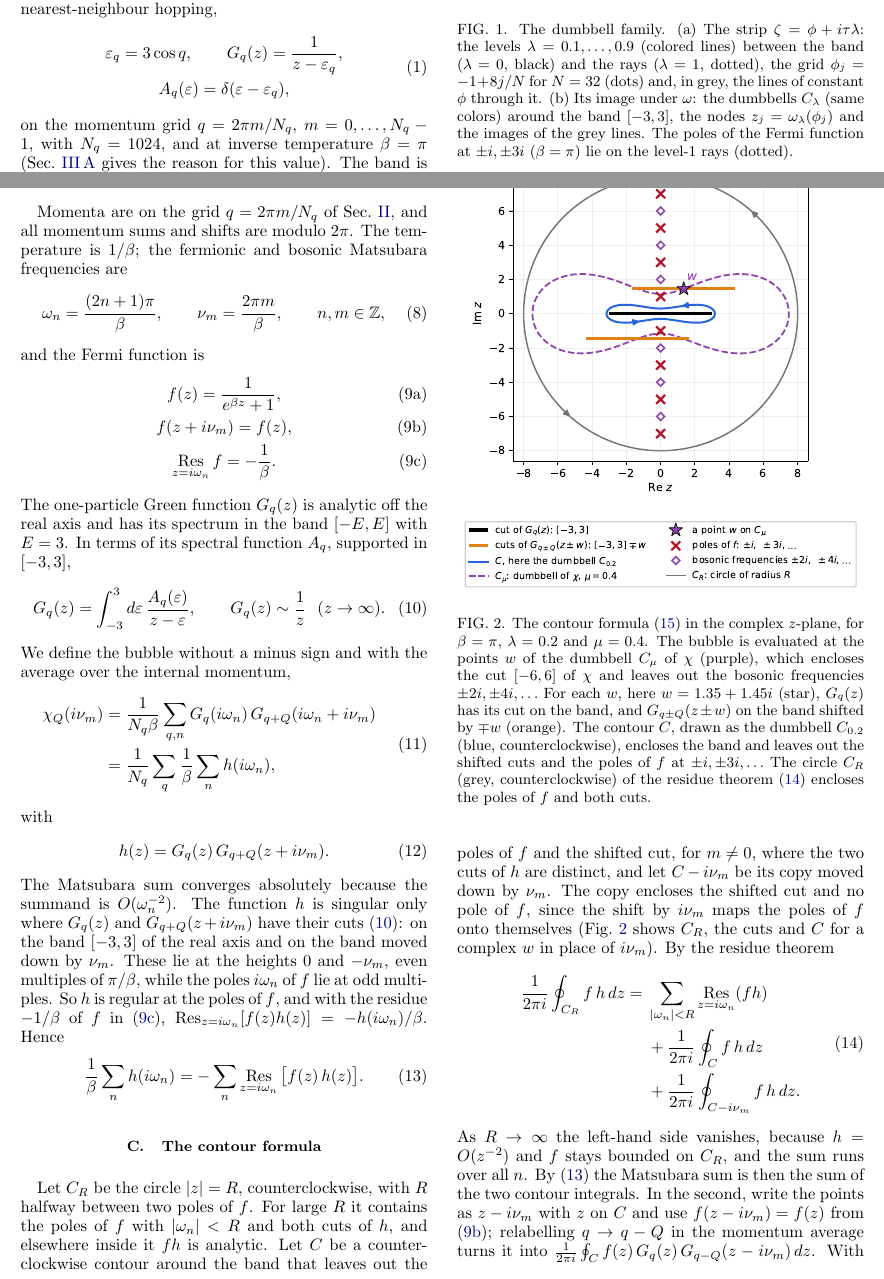
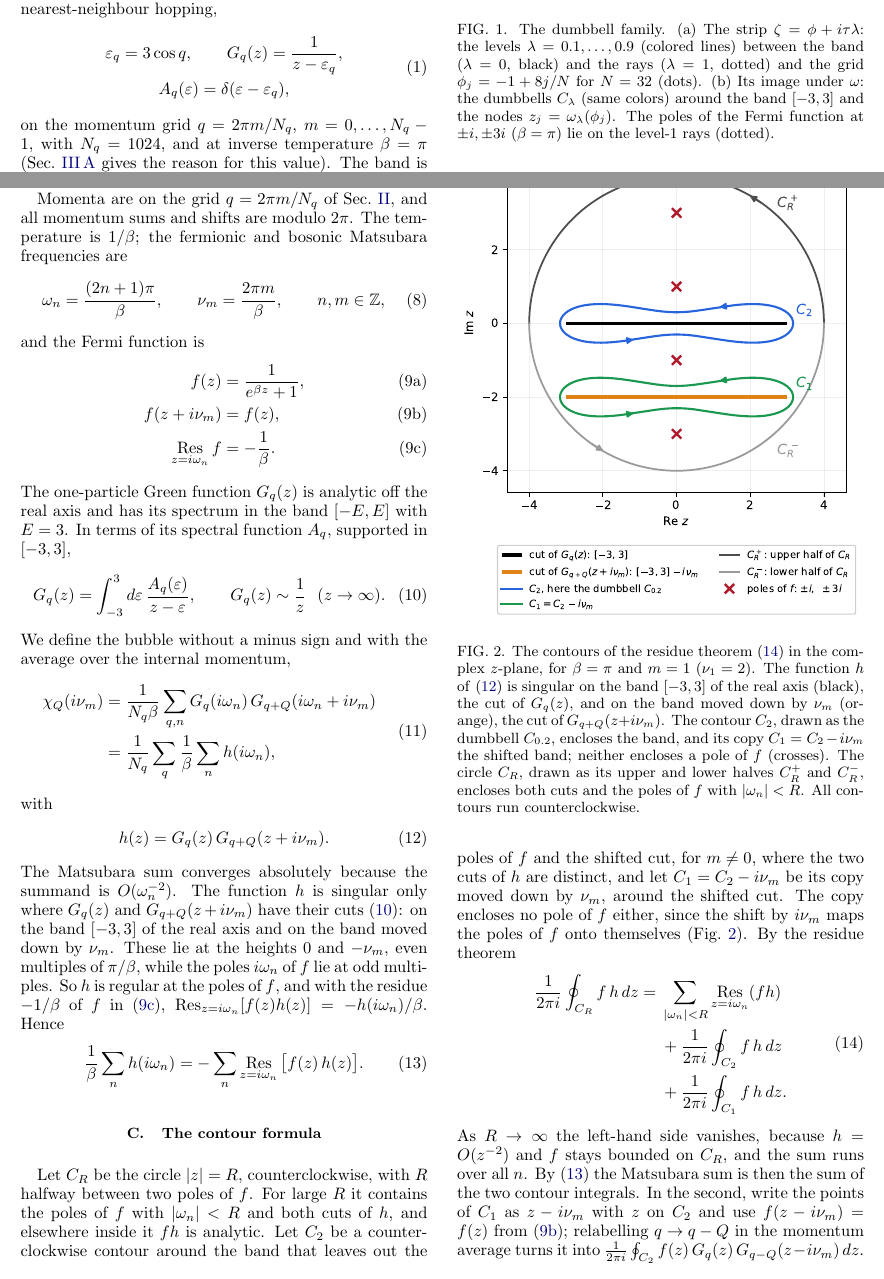
Before and after one commit to aleeschessari/markus_dumbbell_public, a LaTeX paper (ale_idea/bubble_tn_method.tex): two parts of pages 1 and 3 of 13, joined at a grey line, cut so that both start at the same text. Compiled offline with pdfLaTeX.

Commit message:
Fig. 2: the cuts of h, C_2 around the band, C_1 = C_2 - i nu_m, C_R as C_R^+ and C_R^-; text uses C_1, C_2; (9) aligned; Fig. 1 without grey lines

```diff
--- a/ale_idea/bubble_tn_method.tex
+++ b/ale_idea/bubble_tn_method.tex
@@ -42,7 +42,7 @@ The input is $G_q$ on the dumbbell $C_\lambda$, at the nodes $z_j=\omega_\lambda
 \begin{figure}[t]
   \centering
   \includegraphics[width=\columnwidth]{bubble_tn_dumbbells.pdf}
-  \caption{The dumbbell family. (a) The strip $\zeta=\phi+i\tau\lambda$: the levels $\lambda=0.1,\ldots,0.9$ (colored lines) between the band ($\lambda=0$, black) and the rays ($\lambda=1$, dotted), the grid $\phi_j=-1+8j/N$ for $N=32$ (dots) and, in grey, the lines of constant $\phi$ through it. (b) Its image under $\omega$: the dumbbells $C_\lambda$ (same colors) around the band $[-3,3]$, the nodes $z_j=\omega_\lambda(\phi_j)$ and the images of the grey lines. The poles of the Fermi function at $\pm i,\pm3i$ ($\beta=\pi$) lie on the level-1 rays (dotted).}
+  \caption{The dumbbell family. (a) The strip $\zeta=\phi+i\tau\lambda$: the levels $\lambda=0.1,\ldots,0.9$ (colored lines) between the band ($\lambda=0$, black) and the rays ($\lambda=1$, dotted) and the grid $\phi_j=-1+8j/N$ for $N=32$ (dots). (b) Its image under $\omega$: the dumbbells $C_\lambda$ (same colors) around the band $[-3,3]$ and the nodes $z_j=\omega_\lambda(\phi_j)$. The poles of the Fermi function at $\pm i,\pm3i$ ($\beta=\pi$) lie on the level-1 rays (dotted).}
   \label{fig:dumbbells}
 \end{figure}
 
@@ -140,11 +140,11 @@ Momenta are on the grid $q=2\pi m/N_q$ of Sec.~\ref{sec:model}, and all momentum
 and the Fermi function is
 \begin{subequations}
 \label{eq:fermi}
-\begin{gather}
-  f(z)=\frac1{e^{\beta z}+1},\label{eq:fermi_def}\\
-  f(z+i\nu_m)=f(z),\label{eq:fermi_periodic}\\
-  \Res_{z=i\omega_n}f=-\frac1\beta .\label{eq:fermi_res}
-\end{gather}
+\begin{align}
+  f(z)&=\frac1{e^{\beta z}+1},\label{eq:fermi_def}\\
+  f(z+i\nu_m)&=f(z),\label{eq:fermi_periodic}\\
+  \Res_{z=i\omega_n}f&=-\frac1\beta .\label{eq:fermi_res}
+\end{align}
 \end{subequations}
 The one-particle Green function $G_q(z)$ is analytic off the real axis and has its spectrum in the band $[-E,E]$ with $E=3$. In terms of its spectral function $A_q$, supported in $[-3,3]$,
 \begin{equation}
@@ -175,19 +175,19 @@ The Matsubara sum converges absolutely because the summand is $O(\omega_n^{-2})$
 \begin{figure}[t]
   \centering
   \includegraphics[width=\columnwidth]{contours_C.pdf}
-  \caption{The contour formula \eqref{eq:contour_w} in the complex $z$-plane, for $\beta=\pi$, $\lambda=0.2$ and $\mu=0.4$. The bubble is evaluated at the points $w$ of the dumbbell $C_\mu$ of $\chi$ (purple), which encloses the cut $[-6,6]$ of $\chi$ and leaves out the bosonic frequencies $\pm2i,\pm4i,\ldots$ For each $w$, here $w=1.35+1.45i$ (star), $G_q(z)$ has its cut on the band, and $G_{q\pm Q}(z\pm w)$ on the band shifted by $\mp w$ (orange). The contour $C$, drawn as the dumbbell $C_{0.2}$ (blue, counterclockwise), encloses the band and leaves out the shifted cuts and the poles of $f$ at $\pm i,\pm3i,\ldots$ The circle $C_R$ (grey, counterclockwise) of the residue theorem \eqref{eq:residues_cuts} encloses the poles of $f$ and both cuts.}
+  \caption{The contours of the residue theorem \eqref{eq:residues_cuts} in the complex $z$-plane, for $\beta=\pi$ and $m=1$ ($\nu_1=2$). The function $h$ of \eqref{eq:h} is singular on the band $[-3,3]$ of the real axis (black), the cut of $G_q(z)$, and on the band moved down by $\nu_m$ (orange), the cut of $G_{q+Q}(z+i\nu_m)$. The contour $C_2$, drawn as the dumbbell $C_{0.2}$, encloses the band, and its copy $C_1=C_2-i\nu_m$ the shifted band; neither encloses a pole of $f$ (crosses). The circle $C_R$, drawn as its upper and lower halves $C_R^+$ and $C_R^-$, encloses both cuts and the poles of $f$ with $\lvert\omega_n\rvert<R$. All contours run counterclockwise.}
   \label{fig:contours}
 \end{figure}
 
-Let $C_R$ be the circle $\lvert z\rvert=R$, counterclockwise, with $R$ halfway between two poles of $f$. For large $R$ it contains the poles of $f$ with $\lvert\omega_n\rvert<R$ and both cuts of $h$, and elsewhere inside it $fh$ is analytic. Let $C$ be a counterclockwise contour around the band that leaves out the poles of $f$ and the shifted cut, for $m\neq0$, where the two cuts of $h$ are distinct, and let $C-i\nu_m$ be its copy moved down by $\nu_m$. The copy encloses the shifted cut and no pole of $f$, since the shift by $i\nu_m$ maps the poles of $f$ onto themselves (Fig.~\ref{fig:contours} shows $C_R$, the cuts and $C$ for a complex $w$ in place of $i\nu_m$). By the residue theorem
+Let $C_R$ be the circle $\lvert z\rvert=R$, counterclockwise, with $R$ halfway between two poles of $f$. For large $R$ it contains the poles of $f$ with $\lvert\omega_n\rvert<R$ and both cuts of $h$, and elsewhere inside it $fh$ is analytic. Let $C_2$ be a counterclockwise contour around the band that leaves out the poles of $f$ and the shifted cut, for $m\neq0$, where the two cuts of $h$ are distinct, and let $C_1=C_2-i\nu_m$ be its copy moved down by $\nu_m$, around the shifted cut. The copy encloses no pole of $f$ either, since the shift by $i\nu_m$ maps the poles of $f$ onto themselves (Fig.~\ref{fig:contours}). By the residue theorem
 \begin{equation}
   \begin{aligned}
   \frac1{2\pi i}\oint_{C_R}f\,h\,dz={}&\sum_{\lvert\omega_n\rvert<R}\Res_{z=i\omega_n}(fh)\\
-  &+\frac1{2\pi i}\oint_Cf\,h\,dz\\
-  &+\frac1{2\pi i}\oint_{C-i\nu_m}f\,h\,dz .
+  &+\frac1{2\pi i}\oint_{C_2}f\,h\,dz\\
+  &+\frac1{2\pi i}\oint_{C_1}f\,h\,dz .
   \end{aligned}
   \label{eq:residues_cuts}
 \end{equation}
-As $R\to\infty$ the left-hand side vanishes, because $h=O(z^{-2})$ and $f$ stays bounded on $C_R$, and the sum runs over all $n$. By \eqref{eq:matsum_residues} the Matsubara sum is then the sum of the two contour integrals. In the second, write the points as $z-i\nu_m$ with $z$ on $C$ and use $f(z-i\nu_m)=f(z)$ from \eqref{eq:fermi_periodic}; relabelling $q\to q-Q$ in the momentum average turns it into $\frac1{2\pi i}\oint_Cf(z)\,G_q(z)\,G_{q-Q}(z-i\nu_m)\,dz$. With \eqref{eq:bubble_def}, the bubble at $w=i\nu_m$ is therefore
+As $R\to\infty$ the left-hand side vanishes, because $h=O(z^{-2})$ and $f$ stays bounded on $C_R$, and the sum runs over all $n$. By \eqref{eq:matsum_residues} the Matsubara sum is then the sum of the two contour integrals. In the second, write the points of $C_1$ as $z-i\nu_m$ with $z$ on $C_2$ and use $f(z-i\nu_m)=f(z)$ from \eqref{eq:fermi_periodic}; relabelling $q\to q-Q$ in the momentum average turns it into $\frac1{2\pi i}\oint_{C_2}f(z)\,G_q(z)\,G_{q-Q}(z-i\nu_m)\,dz$. With \eqref{eq:bubble_def}, the bubble at $w=i\nu_m$ is therefore
 \begin{equation}
   \begin{aligned}
```
Also changed, not shown: ale_idea/bubble_tn_dumbbells.pdf, ale_idea/bubble_tn_dumbbells.png, ale_idea/bubble_tn_method.pdf, ale_idea/contours_C.pdf, ale_idea/contours_C.png, ale_idea/bubble_tn_method.tex (8 more changed lines).
